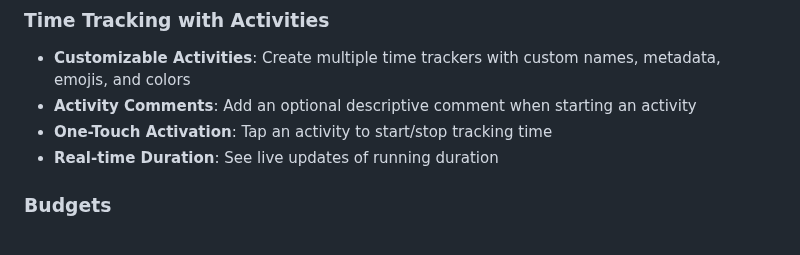
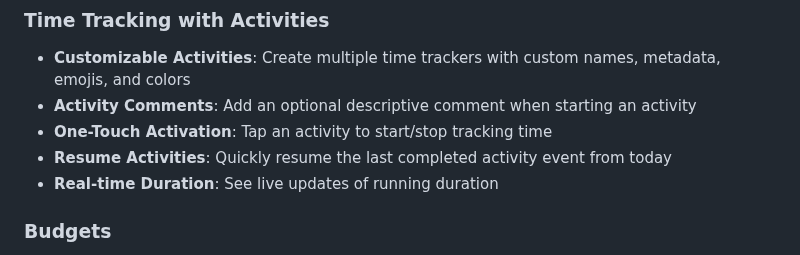
Before and after one commit to marsop/kairos, a Markdown page: README.md, the part around the change. GitHub-like rendering.

```diff
--- a/README.md
+++ b/README.md
@@ -17,6 +17,7 @@ Kairos is a time-tracking application built with Blazor WebAssembly. It helps yo
 - **Customizable Activities**: Create multiple time trackers with custom names, metadata, emojis, and colors
 - **Activity Comments**: Add an optional descriptive comment when starting an activity
 - **One-Touch Activation**: Tap an activity to start/stop tracking time
+- **Resume Activities**: Quickly resume the last completed activity event from today
 - **Real-time Duration**: See live updates of running duration
 
 ### Budgets
```
Also changed, not shown: CHANGELOG.md (+4 -0 lines).
